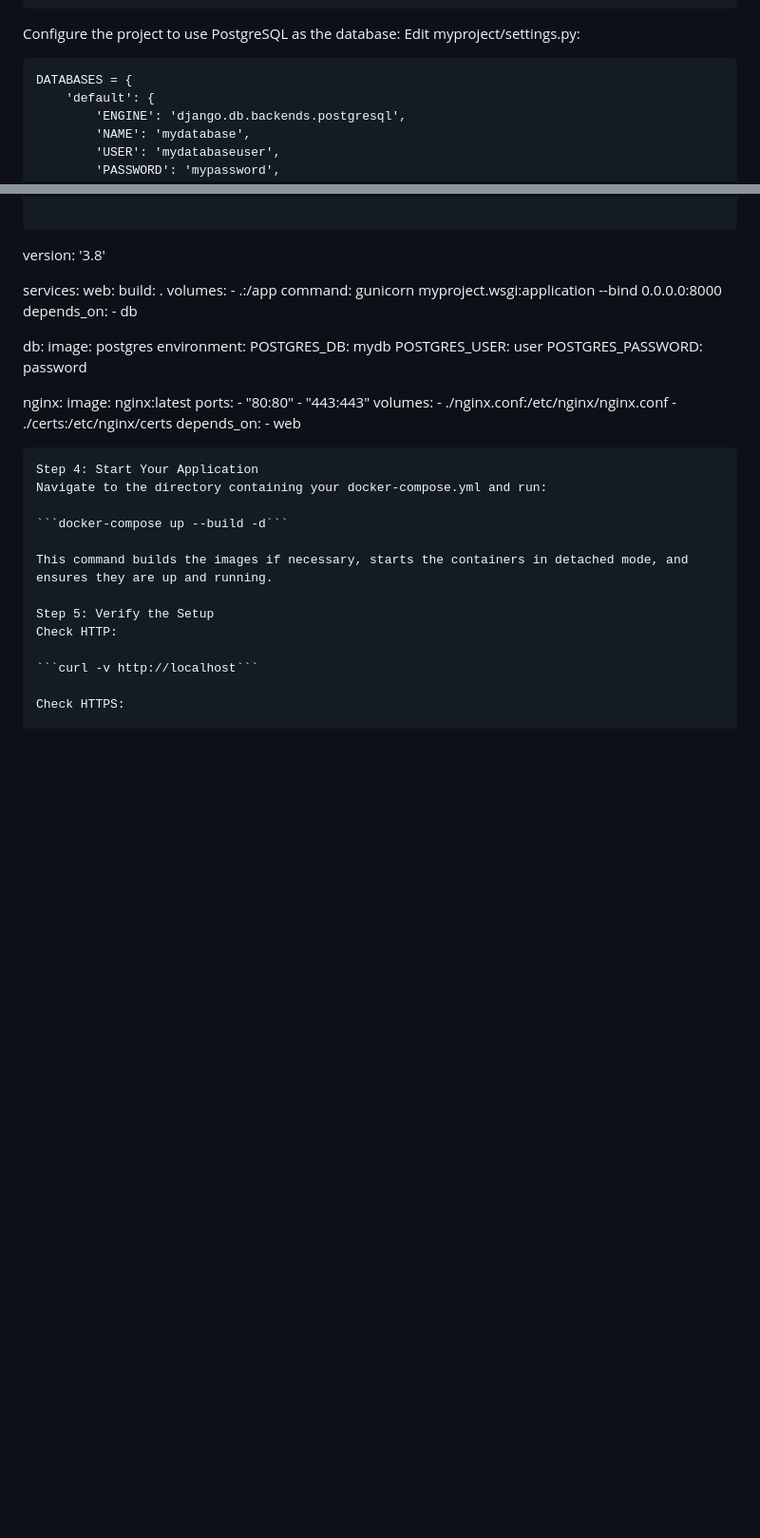
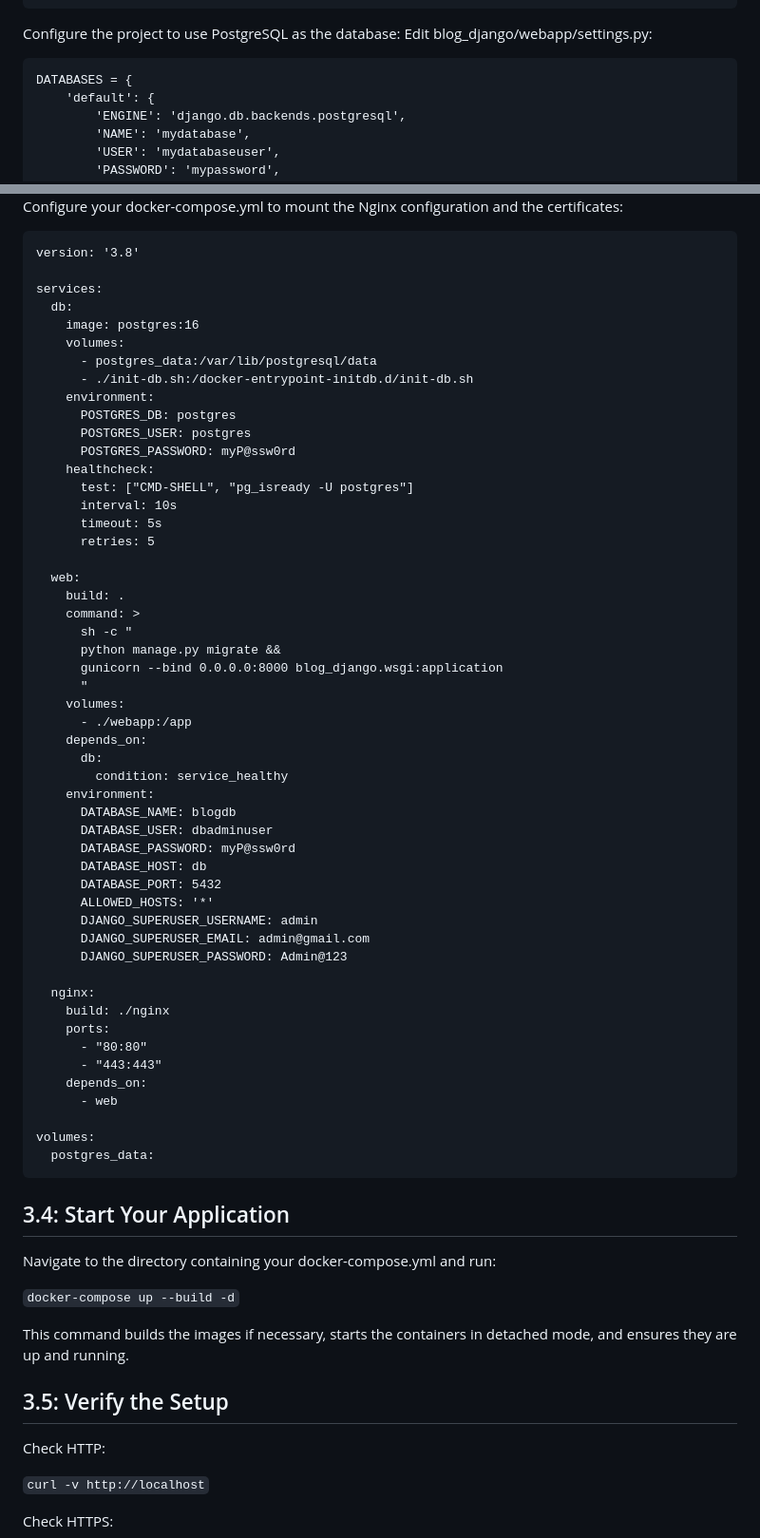
Before and after one commit to Vinod2797/blog_django, a Markdown page: README.md, 2 parts joined by grey strips. Shown: that part at 95% size. Rendered like a GitHub page; blank space fills up the shorter version.

````diff
--- a/README.md
+++ b/README.md
@@ -58,7 +58,7 @@ cd myproject
 django-admin startapp blog
 ```
 
-Configure the project to use PostgreSQL as the database: Edit myproject/settings.py:
+Configure the project to use PostgreSQL as the database: Edit blog_django/webapp/settings.py:
 
 ```
 DATABASES = {
@@ -188,40 +241,63 @@ Configure your docker-compose.yml to mount the Nginx configuration and the certi
 version: '3.8'
 
 services:
+  db:
+    image: postgres:16
+    volumes:
+      - postgres_data:/var/lib/postgresql/data
+      - ./init-db.sh:/docker-entrypoint-initdb.d/init-db.sh
+    environment:
+      POSTGRES_DB: postgres
+      POSTGRES_USER: postgres
+      POSTGRES_PASSWORD: myP@ssw0rd
+    healthcheck:
+      test: ["CMD-SHELL", "pg_isready -U postgres"]
+      interval: 10s
+      timeout: 5s
+      retries: 5
+
   web:
     build: .
+    command: >
+      sh -c "
+      python manage.py migrate &&
+      gunicorn --bind 0.0.0.0:8000 blog_django.wsgi:application
+      "
     volumes:
-      - .:/app
-    command: gunicorn myproject.wsgi:application --bind 0.0.0.0:8000
+      - ./webapp:/app
     depends_on:
-      - db
-
-  db:
-    image: postgres
+      db:
+        condition: service_healthy
     environment:
-      POSTGRES_DB: mydb
-      POSTGRES_USER: user
-      POSTGRES_PASSWORD: password
+      DATABASE_NAME: blogdb
+      DATABASE_USER: dbadminuser
+      DATABASE_PASSWORD: myP@ssw0rd
+      DATABASE_HOST: db
+      DATABASE_PORT: 5432
+      ALLOWED_HOSTS: '*'
+      DJANGO_SUPERUSER_USERNAME: admin
+      DJANGO_SUPERUSER_EMAIL: admin@gmail.com
+      DJANGO_SUPERUSER_PASSWORD: Admin@123
 
   nginx:
-    image: nginx:latest
+    build: ./nginx
     ports:
       - "80:80"
       - "443:443"
-    volumes:
-      - ./nginx.conf:/etc/nginx/nginx.conf
-      - ./certs:/etc/nginx/certs
     depends_on:
       - web
+
+volumes:
+  postgres_data:
 ```
-Step 4: Start Your Application
+## 3.4: Start Your Application
 Navigate to the directory containing your docker-compose.yml and run:
 
 ```docker-compose up --build -d```
 
 This command builds the images if necessary, starts the containers in detached mode, and ensures they are up and running.
 
-Step 5: Verify the Setup
+## 3.5: Verify the Setup
 Check HTTP:
 
 ```curl -v http://localhost```
````
Also changed, not shown: other parts of README.md (+61 -8 lines).
